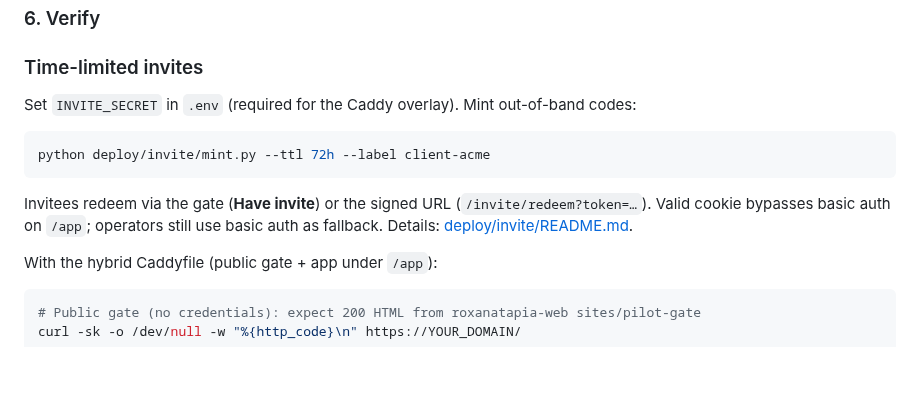
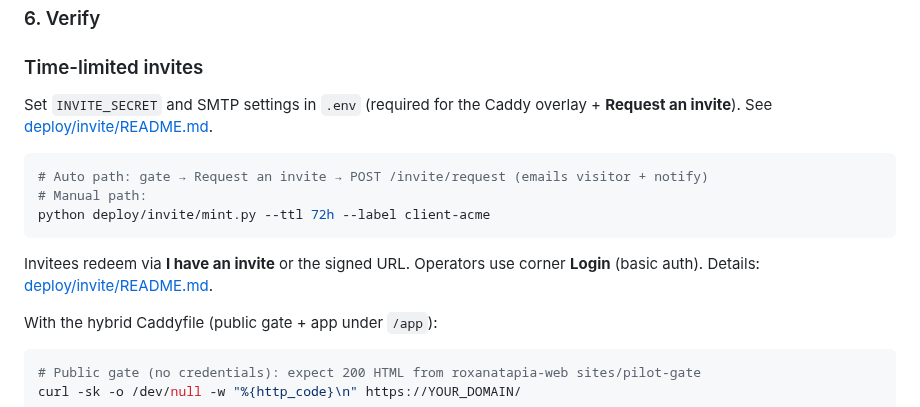
Before and after one commit to RoxanaTapia/ai-doc-to-chat-pipeline, a Markdown page: DEPLOYMENT.md, the part around the change. Rendered like a GitHub page; blank space fills up the shorter version.

Commit message:
docs(deploy): document SMTP invite request flow (#110)
Co-authored-by: Cursor <cursoragent@cursor.com>

````diff
--- a/DEPLOYMENT.md
+++ b/DEPLOYMENT.md
@@ -132,13 +132,15 @@ Set `COMPOSE_PROJECT_NAME=ai-doc-to-chat-pipeline` in `.env` (see `.env.example`
 
 ### Time-limited invites
 
-Set `INVITE_SECRET` in `.env` (required for the Caddy overlay). Mint out-of-band codes:
+Set `INVITE_SECRET` and SMTP settings in `.env` (required for the Caddy overlay + **Request an invite**). See [deploy/invite/README.md](deploy/invite/README.md).
 
 ```bash
+# Auto path: gate → Request an invite → POST /invite/request (emails visitor + notify)
+# Manual path:
 python deploy/invite/mint.py --ttl 72h --label client-acme
 ```
 
-Invitees redeem via the gate (**Have invite**) or the signed URL (`/invite/redeem?token=…`). Valid cookie bypasses basic auth on `/app`; operators still use basic auth as fallback. Details: [deploy/invite/README.md](deploy/invite/README.md).
+Invitees redeem via **I have an invite** or the signed URL. Operators use corner **Login** (basic auth). Details: [deploy/invite/README.md](deploy/invite/README.md).
 
 With the hybrid Caddyfile (public gate + app under `/app`):
 
````
